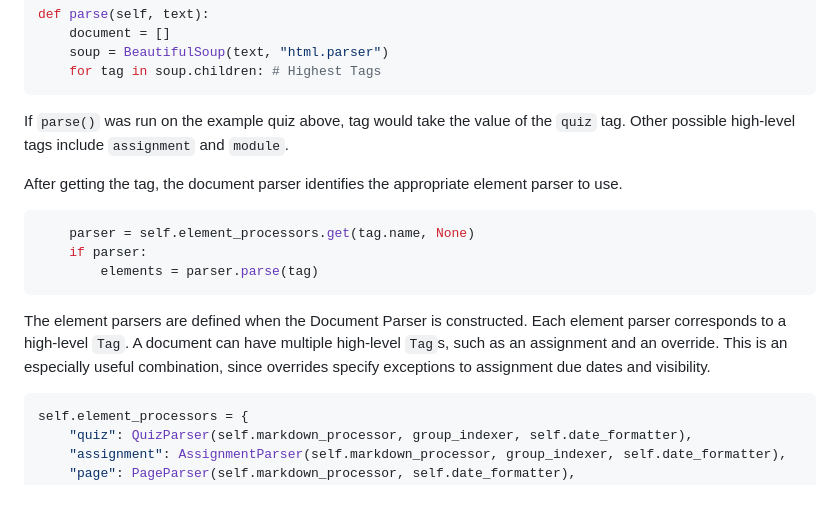
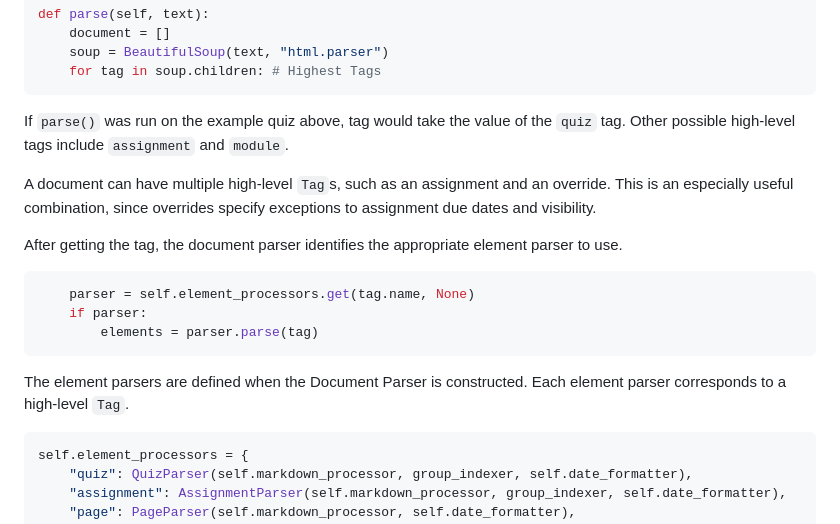
Before and after one commit to BYU-CS-Course-Ops/mdx-canvas, a Markdown page: Contributing.md, the part around the change printed below. GitHub-like rendering; blank space fills up the shorter version.

````diff
--- a/Contributing.md
+++ b/Contributing.md
@@ -40,6 +40,8 @@ def parse(self, text):
 
 If `parse()` was run on the example quiz above, tag would take the value of the `quiz` tag. Other possible high-level tags include `assignment` and `module`.
 
+A document can have multiple high-level `Tag`s, such as an assignment and an override. This is an especially useful combination, since overrides specify exceptions to assignment due dates and visibility.
+
 After getting the tag, the document parser identifies the appropriate element parser to use.
 
 ```python
@@ -48,7 +50,7 @@ After getting the tag, the document parser identifies the appropriate element pa
 	    elements = parser.parse(tag)
 ```
 
-The element parsers are defined  when the Document Parser is constructed. Each element parser corresponds to a high-level `Tag`. A document can have multiple high-level `Tag`s, such as an assignment and an override. This is an especially useful combination, since overrides specify exceptions to assignment due dates and visibility.
+The element parsers are defined  when the Document Parser is constructed. Each element parser corresponds to a high-level `Tag`.
 
 ```python
 self.element_processors = {
````
Also changed, not shown: other parts of Contributing.md (+131 -20 lines).
